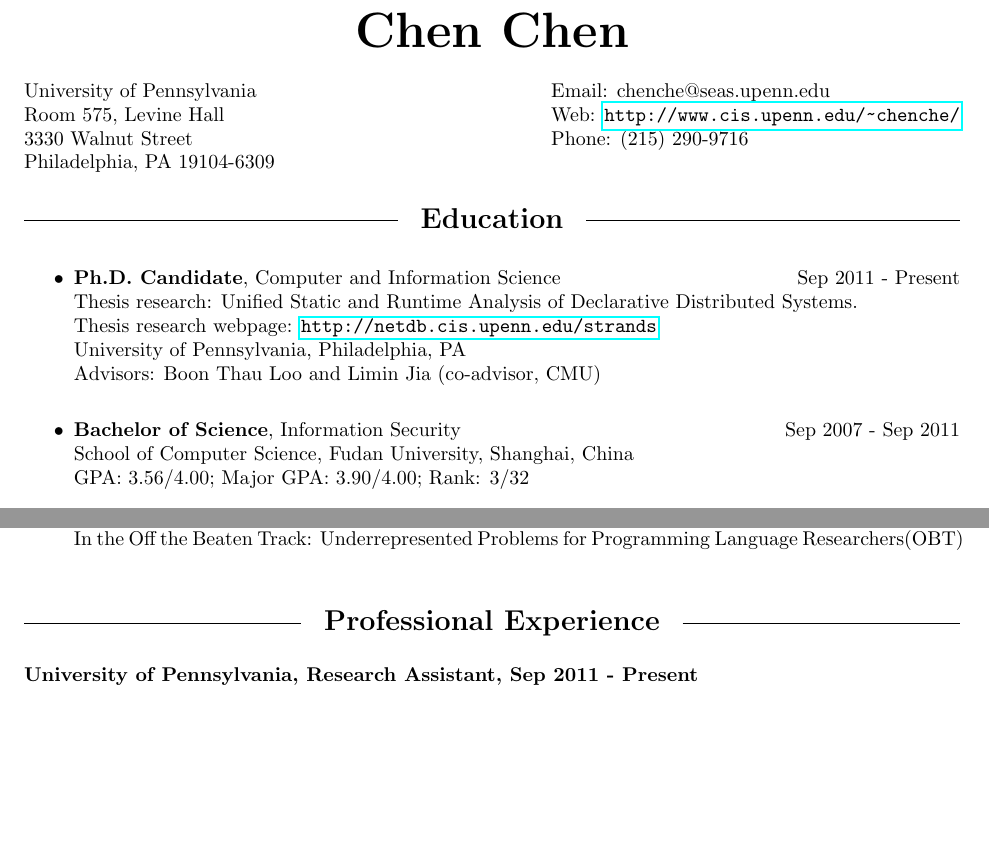
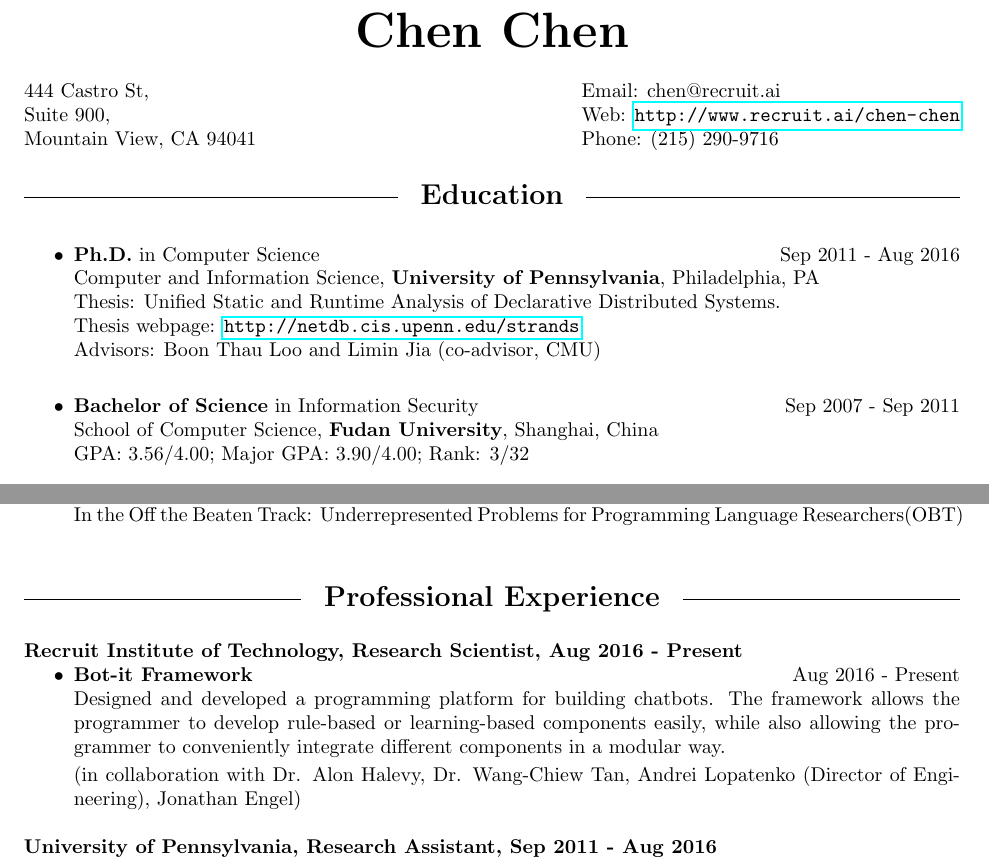
Before and after one commit to powerist/resume, a LaTeX CV (aca_cv.tex, which reads aca_exp.tex, edu.tex): two parts of pages 1 and 2 of 4 before the commit and two parts of pages 1 and 2 of 3 after it, joined at a grey line, cut so that both start at the same text, the shorter picture padded with empty space. Compiled offline with pdfLaTeX.

Commit message:
Update CV after joining recruit

```diff
--- a/aca_cv.tex
+++ b/aca_cv.tex
@@ -44,10 +44,10 @@
 
 % If you don't want one of the addresses, simply remove all the text in the first or second \address{} bracket
 
-\address{University of Pennsylvania \\ Room 575, Levine Hall \\ 3330 Walnut Street \\ Philadelphia, PA 19104-6309} % Your address 1
+\address{444 Castro St,\\ Suite 900, \\ Mountain View, CA 94041} % Your address 1
 
-\address{Email: chenche@seas.upenn.edu \\
-Web:  \url{http://www.cis.upenn.edu/~chenche/} \\
+\address{Email: chen@recruit.ai \\
+Web:  \url{http://www.recruit.ai/chen-chen} \\
 Phone: (215) 290-9716}
 %Office: (215) 573-2582} % Your address 2
 
--- a/aca_exp.tex
+++ b/aca_exp.tex
@@ -1,8 +1,20 @@
 %\vspace{8pt} % Gap between title and text
 % \subsubsection{University of Pennsylvania, Research Assistant, Sep
 %   2011 - Present}
-{\bf University of Pennsylvania, Research Assistant, Sep 2011 -
-  Present}
+{\bf Recruit Institute of Technology, Research Scientist, Aug 2016 - Present}
+\begin{itemize}
+\item{\bf Bot-it Framework} \hfill Aug 2016 - Present \\
+Designed and developed a programming platform for building chatbots. The
+framework allows the programmer to develop rule-based or learning-based components
+easily, while also allowing the programmer to conveniently integrate different
+components in a modular way.
+
+(in collaboration with Dr. Alon Halevy, Dr. Wang-Chiew Tan, Andrei Lopatenko
+(Director of Engineering), Jonathan Engel)
+\end{itemize}
+
+
+{\bf University of Pennsylvania, Research Assistant, Sep 2011 - Aug 2016}
 
 \begin{itemize}
 \item {\bf Distributed Provenance Compression} \hfill Sep 2015 -- Jun
--- a/edu.tex
+++ b/edu.tex
@@ -1,13 +1,12 @@
 \begin{itemize}
-\item {\bf Ph.D. Candidate},
-Computer and Information Science \hfill Sep 2011 - Present\\
-Thesis research: Unified Static and Runtime Analysis of Declarative Distributed Systems.\\
-Thesis research webpage: \url{http://netdb.cis.upenn.edu/strands}\\
-University of Pennsylvania, Philadelphia, PA  \\
+\item {\bf Ph.D.} in Computer Science \hfill Sep 2011 - Aug 2016\\
+Computer and Information Science, {\bf University of Pennsylvania}, Philadelphia, PA  \\
+Thesis: Unified Static and Runtime Analysis of Declarative Distributed Systems.\\
+Thesis webpage: \url{http://netdb.cis.upenn.edu/strands}\\
 Advisors: Boon Thau Loo and Limin Jia (co-advisor, CMU) \\
 
-\item {\bf Bachelor of Science}, Information Security \hfill Sep 2007 - Sep 2011\\
+\item {\bf Bachelor of Science} in Information Security \hfill Sep 2007 - Sep 2011\\
 School of Computer Science,
-Fudan University, Shanghai, China  \\
+{\bf Fudan University}, Shanghai, China  \\
 GPA: 3.56/4.00; Major GPA: 3.90/4.00; Rank: 3/32
 \end{itemize}
```
Also changed, not shown: ref.tex (+6 -7 lines), aca_cv.tex (22 more changed lines).
